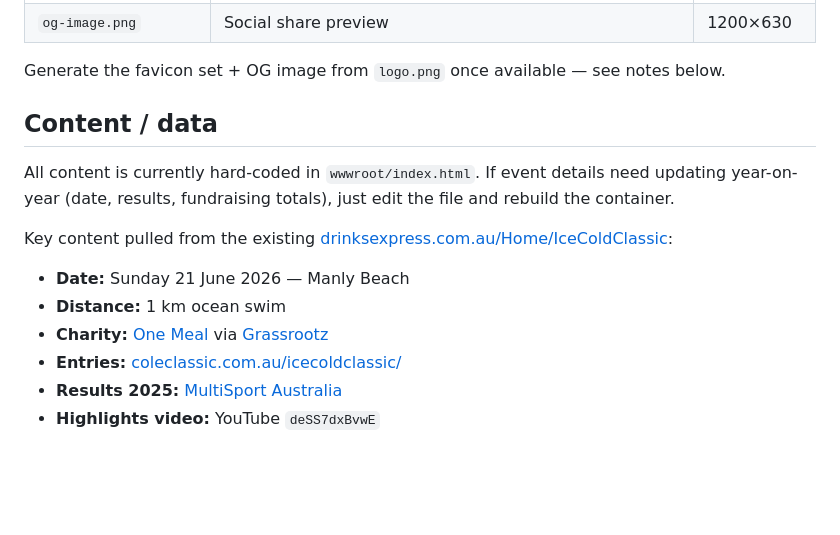
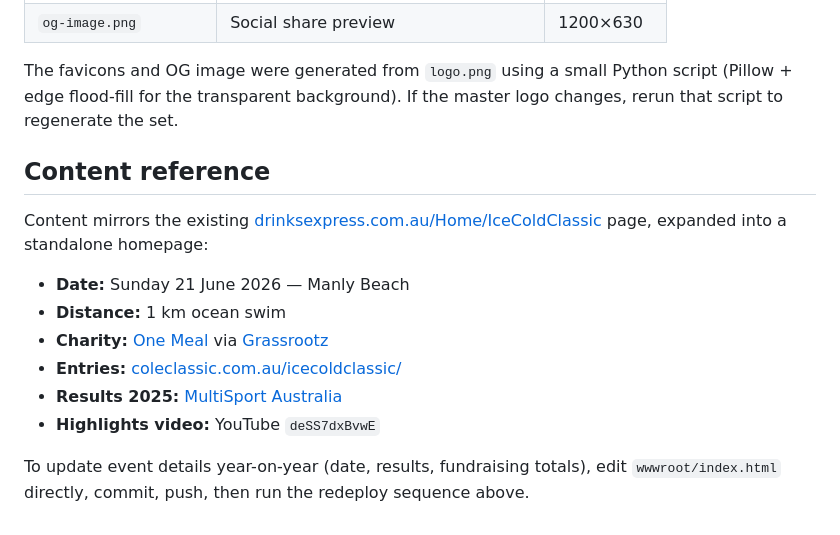
Before and after one commit to ldmxd/icecoldclassic, a Markdown page: README.md, the part around one of its changes. GitHub-like rendering; blank space fills up the shorter version.

```diff
--- a/README.md
+++ b/README.md
@@ -97,16 +185,14 @@ The HTML expects these files in `wwwroot/images/`:
 | `og-image.png` | Social share preview | 1200×630 |
 
-Generate the favicon set + OG image from `logo.png` once available — see notes
-below.
+The favicons and OG image were generated from `logo.png` using a small Python
+script (Pillow + edge flood-fill for the transparent background). If the
+master logo changes, rerun that script to regenerate the set.
 
-## Content / data
+## Content reference
 
-All content is currently hard-coded in `wwwroot/index.html`. If event details
-need updating year-on-year (date, results, fundraising totals), just edit the
-file and rebuild the container.
-
-Key content pulled from the existing
-[drinksexpress.com.au/Home/IceColdClassic](https://drinksexpress.com.au/Home/IceColdClassic):
+Content mirrors the existing
+[drinksexpress.com.au/Home/IceColdClassic](https://drinksexpress.com.au/Home/IceColdClassic)
+page, expanded into a standalone homepage:
 
 - **Date:** Sunday 21 June 2026 — Manly Beach
 - **Distance:** 1 km ocean swim
@@ -114,3 +200,7 @@ Key content pulled from the existing
 - **Entries:** [coleclassic.com.au/icecoldclassic/](https://coleclassic.com.au/icecoldclassic/)
 - **Results 2025:** [MultiSport Australia](https://www.multisportaustralia.com.au/races/ice-cold-classic-2025/events/1?page=1)
 - **Highlights video:** YouTube `deSS7dxBvwE`
+
+To update event details year-on-year (date, results, fundraising totals),
+edit `wwwroot/index.html` directly, commit, push, then run the redeploy
+sequence above.
```
Also changed, not shown: other parts of README.md (+130 -42 lines).
